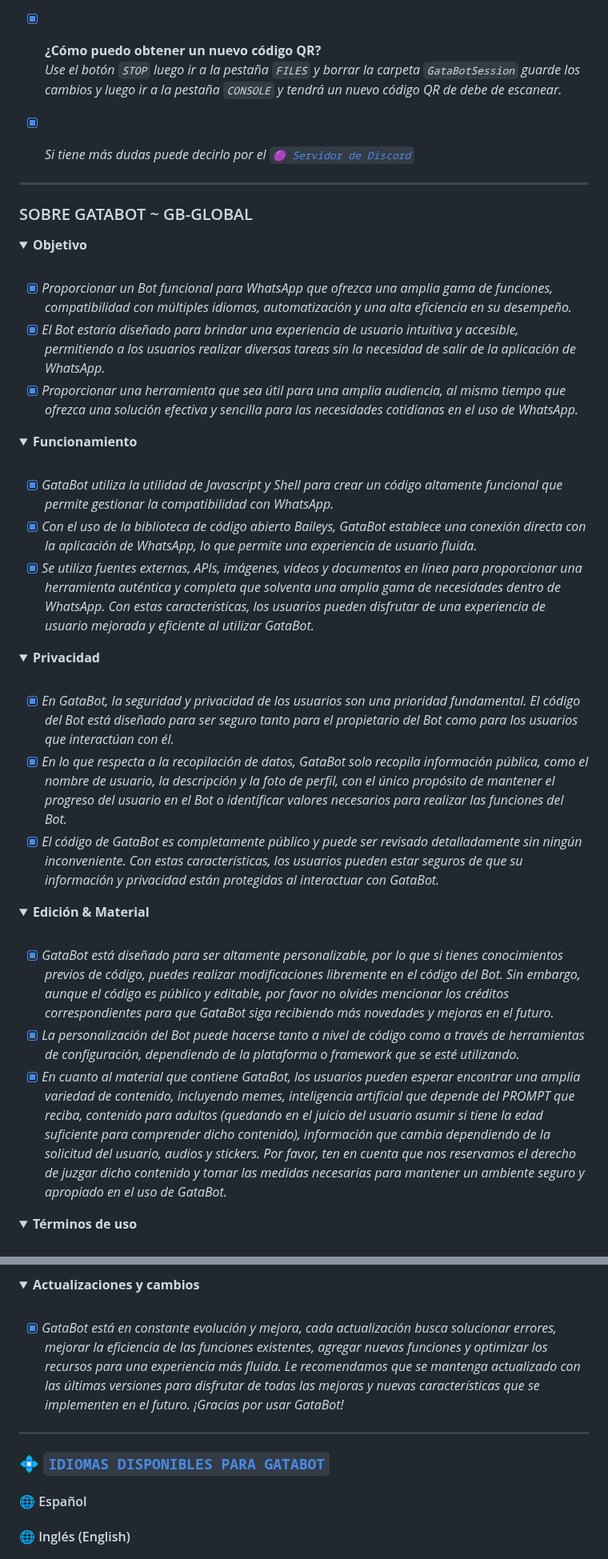
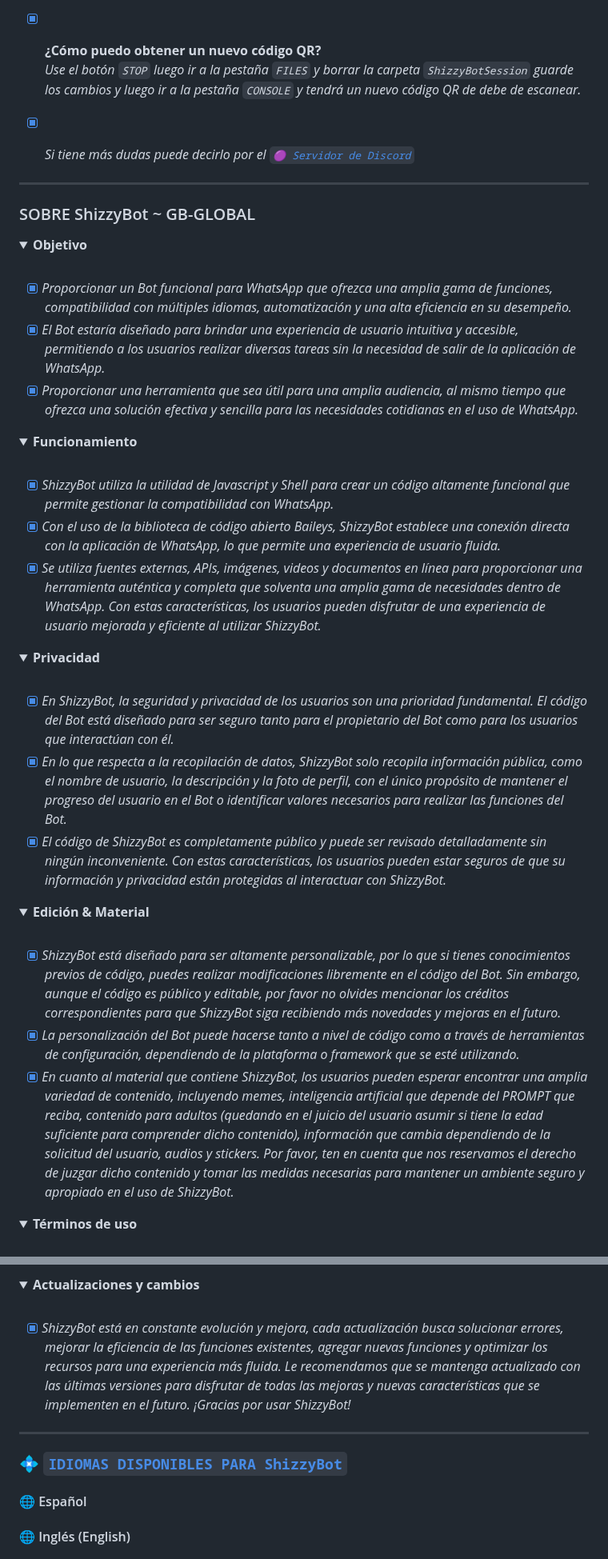
Before and after one commit to mrlit-a/ShizzyBot-MD, a Markdown page: README.md, 2 parts joined by grey strips. Shown at 80% size. Rendered like a GitHub page; folded sections open.

```diff
--- a/README.md
+++ b/README.md
@@ -304,13 +304,13 @@ _Puede ver esa información [`Aquí 👈`](https://github.com/GataNina-Li/GataBo
 _Detener el servidor con el botón `STOP` luego ir a la pestaña `FILES` y descargar el archivo `database.json` dicho archivo es donde se almacena el progreso del Bot, luego de hacer el respaldo debe de eliminar todos los archivos y carpetas de `FILES`, luego ir a la pestaña `SETTINGS` y usar el Botón `REINSTALL SERVER` después espera un momento y cuando aparezca información del servidor ir a la pestaña `FILES` para agregar el archivo `database.json` que respaldó, luego guardar los cambios ir a la pestaña `CONSOLE` y usar el Botón `RESTART`. De ese modo se actualizará el Bot (Cabe recalcar que se borrará las configuraciones que hizo en `config.js` por lo que si quiere volver agregar la información deberá de editar dicho archivo antes de usar `RESTART`)._
 
 - [x] **¿Cómo puedo obtener un nuevo código QR?**<br>
-_Use el botón `STOP` luego ir a la pestaña `FILES` y borrar la carpeta `GataBotSession` guarde los cambios y luego ir a la pestaña `CONSOLE` y tendrá un nuevo código QR de debe de escanear._
+_Use el botón `STOP` luego ir a la pestaña `FILES` y borrar la carpeta `ShizzyBotSession` guarde los cambios y luego ir a la pestaña `CONSOLE` y tendrá un nuevo código QR de debe de escanear._
 
 - [x] _Si tiene más dudas puede decirlo por el [`🟣 Servidor de Discord`](https://discord.gg/84qsr4v)_
 </details>
 
 ----
-### SOBRE GATABOT ~ GB-GLOBAL
+### SOBRE ShizzyBot ~ GB-GLOBAL
 <details>
 <summary><b>Objetivo</b></summary><br>
 
@@ -323,27 +323,27 @@ _Use el botón `STOP` luego ir a la pestaña `FILES` y borrar la carpeta `GataBo
 <details>
 <summary><b>Funcionamiento</b></summary><br>
 
-  - [x] _GataBot utiliza la utilidad de Javascript y Shell para crear un código altamente funcional que permite gestionar la compatibilidad con WhatsApp._
-  - [x] _Con el uso de la biblioteca de código abierto Baileys, GataBot establece una conexión directa con la aplicación de WhatsApp, lo que permite una experiencia de usuario fluida._
-  - [x] _Se utiliza fuentes externas, APIs, imágenes, videos y documentos en línea para proporcionar una herramienta auténtica y completa que solventa una amplia gama de necesidades dentro de WhatsApp. Con estas características, los usuarios pueden disfrutar de una experiencia de usuario mejorada y eficiente al utilizar GataBot._
+  - [x] _ShizzyBot utiliza la utilidad de Javascript y Shell para crear un código altamente funcional que permite gestionar la compatibilidad con WhatsApp._
+  - [x] _Con el uso de la biblioteca de código abierto Baileys, ShizzyBot establece una conexión directa con la aplicación de WhatsApp, lo que permite una experiencia de usuario fluida._
+  - [x] _Se utiliza fuentes externas, APIs, imágenes, videos y documentos en línea para proporcionar una herramienta auténtica y completa que solventa una amplia gama de necesidades dentro de WhatsApp. Con estas características, los usuarios pueden disfrutar de una experiencia de usuario mejorada y eficiente al utilizar ShizzyBot._
 
 </details>
 
 <details>
 <summary><b>Privacidad</b></summary><br>
 
-  - [x] _En GataBot, la seguridad y privacidad de los usuarios son una prioridad fundamental. El código del Bot está diseñado para ser seguro tanto para el propietario del Bot como para los usuarios que interactúan con él._
-  - [x] _En lo que respecta a la recopilación de datos, GataBot solo recopila información pública, como el nombre de usuario, la descripción y la foto de perfil, con el único propósito de mantener el progreso del usuario en el Bot o identificar valores necesarios para realizar las funciones del Bot._
-  - [x] _El código de GataBot es completamente público y puede ser revisado detalladamente sin ningún inconveniente. Con estas características, los usuarios pueden estar seguros de que su información y privacidad están protegidas al interactuar con GataBot._
+  - [x] _En ShizzyBot, la seguridad y privacidad de los usuarios son una prioridad fundamental. El código del Bot está diseñado para ser seguro tanto para el propietario del Bot como para los usuarios que interactúan con él._
+  - [x] _En lo que respecta a la recopilación de datos, ShizzyBot solo recopila información pública, como el nombre de usuario, la descripción y la foto de perfil, con el único propósito de mantener el progreso del usuario en el Bot o identificar valores necesarios para realizar las funciones del Bot._
+  - [x] _El código de ShizzyBot es completamente público y puede ser revisado detalladamente sin ningún inconveniente. Con estas características, los usuarios pueden estar seguros de que su información y privacidad están protegidas al interactuar con ShizzyBot._
 
 </details>
 
 <details>
 <summary><b>Edición & Material</b></summary><br>
 
-  - [x] _GataBot está diseñado para ser altamente personalizable, por lo que si tienes conocimientos previos de código, puedes realizar modificaciones libremente en el código del Bot. Sin embargo, aunque el código es público y editable, por favor no olvides mencionar los créditos correspondientes para que GataBot siga recibiendo más novedades y mejoras en el futuro._
+  - [x] _ShizzyBot está diseñado para ser altamente personalizable, por lo que si tienes conocimientos previos de código, puedes realizar modificaciones libremente en el código del Bot. Sin embargo, aunque el código es público y editable, por favor no olvides mencionar los créditos correspondientes para que ShizzyBot siga recibiendo más novedades y mejoras en el futuro._
   - [x] _La personalización del Bot puede hacerse tanto a nivel de código como a través de herramientas de configuración, dependiendo de la plataforma o framework que se esté utilizando._
-  - [x] _En cuanto al material que contiene GataBot, los usuarios pueden esperar encontrar una amplia variedad de contenido, incluyendo memes, inteligencia artificial que depende del PROMPT que reciba, contenido para adultos (quedando en el juicio del usuario asumir si tiene la edad suficiente para comprender dicho contenido), información que cambia dependiendo de la solicitud del usuario, audios y stickers. Por favor, ten en cuenta que nos reservamos el derecho de juzgar dicho contenido y tomar las medidas necesarias para mantener un ambiente seguro y apropiado en el uso de GataBot._
+  - [x] _En cuanto al material que contiene ShizzyBot, los usuarios pueden esperar encontrar una amplia variedad de contenido, incluyendo memes, inteligencia artificial que depende del PROMPT que reciba, contenido para adultos (quedando en el juicio del usuario asumir si tiene la edad suficiente para comprender dicho contenido), información que cambia dependiendo de la solicitud del usuario, audios y stickers. Por favor, ten en cuenta que nos reservamos el derecho de juzgar dicho contenido y tomar las medidas necesarias para mantener un ambiente seguro y apropiado en el uso de ShizzyBot._
 
 </details>
 
@@ -371,12 +371,12 @@ _Use el botón `STOP` luego ir a la pestaña `FILES` y borrar la carpeta `GataBo
 <details>
 <summary><b>Actualizaciones y cambios</b></summary><br>
 
-  - [x] _GataBot está en constante evolución y mejora, cada actualización busca solucionar errores, mejorar la eficiencia de las funciones existentes, agregar nuevas funciones y optimizar los recursos para una experiencia más fluida. Le recomendamos que se mantenga actualizado con las últimas versiones para disfrutar de todas las mejoras y nuevas características que se implementen en el futuro. ¡Gracias por usar GataBot!_
+  - [x] _ShizzyBot está en constante evolución y mejora, cada actualización busca solucionar errores, mejorar la eficiencia de las funciones existentes, agregar nuevas funciones y optimizar los recursos para una experiencia más fluida. Le recomendamos que se mantenga actualizado con las últimas versiones para disfrutar de todas las mejoras y nuevas características que se implementen en el futuro. ¡Gracias por usar ShizzyBot!_
 
 </details>
 
 ----
-### 💠 [`IDIOMAS DISPONIBLES PARA GATABOT`](https://github.com/GataNina-Li/GataBot-MD/blob/master/config.js)
+### 💠 [`IDIOMAS DISPONIBLES PARA ShizzyBot`](https://github.com/Andylitt/ShizzyBot-MD/blob/master/config.js)
 #### 🌐 Español
 #### 🌐 Inglés (English)
 #### 🌐 Portugués (Português)
```
Also changed, not shown: other parts of README.md (+76 -76 lines).
